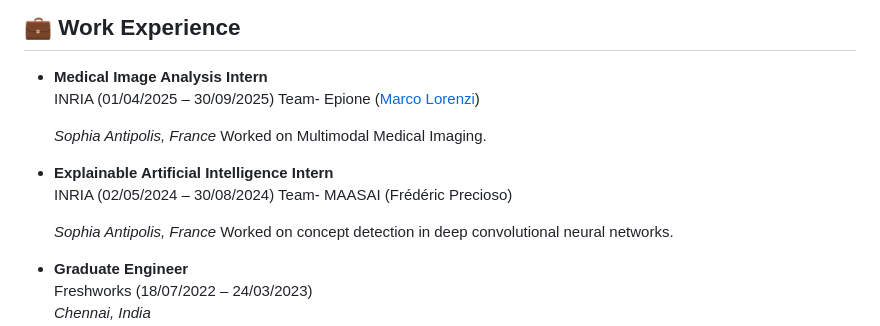
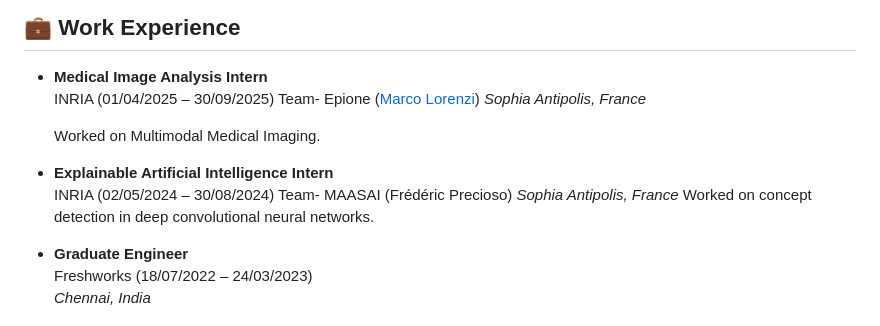
Before and after one commit to prabal5ghosh/prabal5ghosh, a Markdown page: README.md, the part around the change. GitHub-like rendering.

Commit message:
Clean up formatting in README.md
Removed extra line breaks in internship descriptions.

```diff
--- a/README.md
+++ b/README.md
@@ -35,14 +35,13 @@ For more details, visit my [LinkedIn profile](http://www.linkedin.com/in/prabal-
 - **Medical Image Analysis Intern**
   INRIA (01/04/2025 – 30/09/2025)
   Team- Epione (<a href="https://marcolorenzi.github.io/team/" target="_blank">Marco Lorenzi</a>)
+  *Sophia Antipolis, France*
 
-  *Sophia Antipolis, France*
   Worked on Multimodal Medical Imaging.
 
 - **Explainable Artificial Intelligence Intern**
   INRIA (02/05/2024 – 30/08/2024)
   Team- MAASAI (Frédéric Precioso)
-
   *Sophia Antipolis, France*
   Worked on concept detection in deep convolutional neural networks.
 
```
